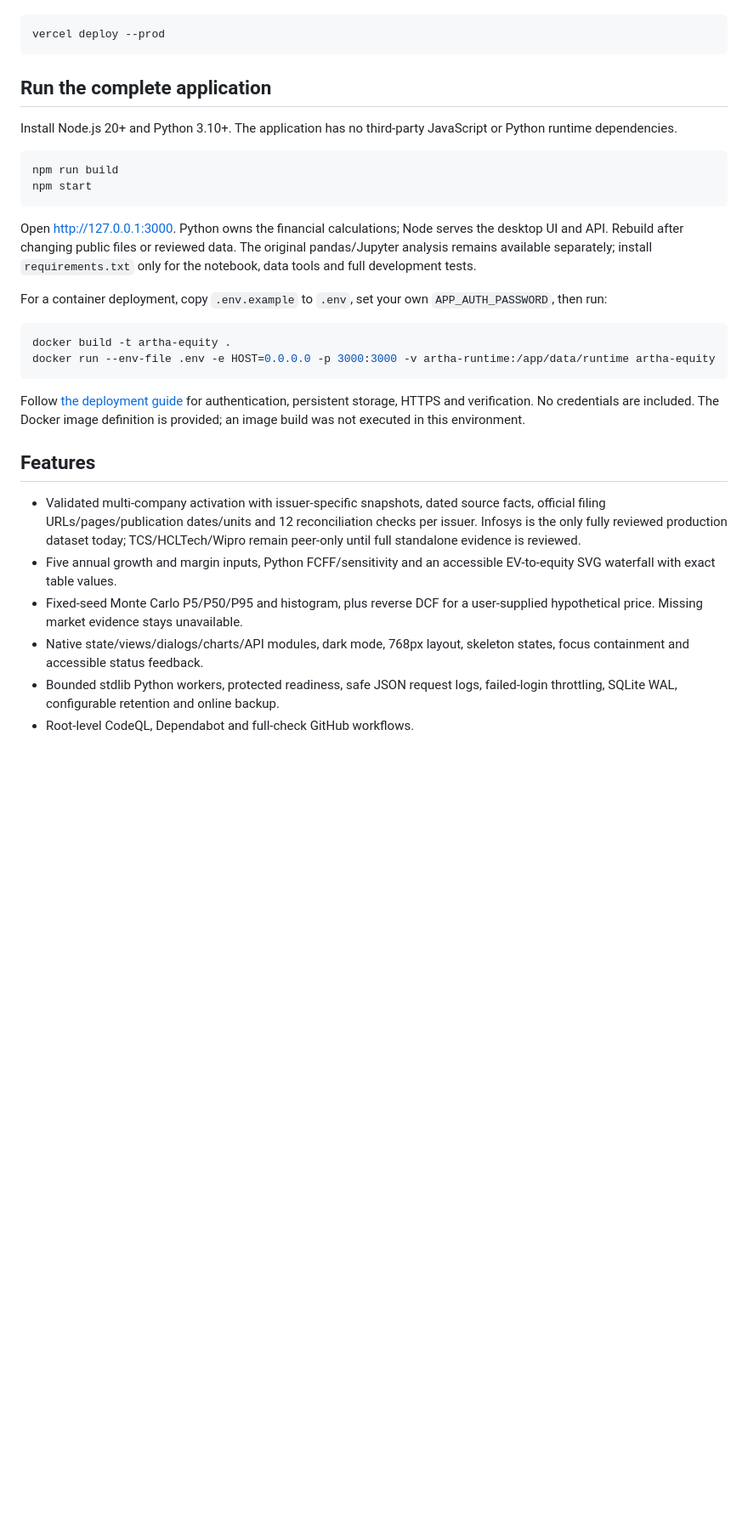
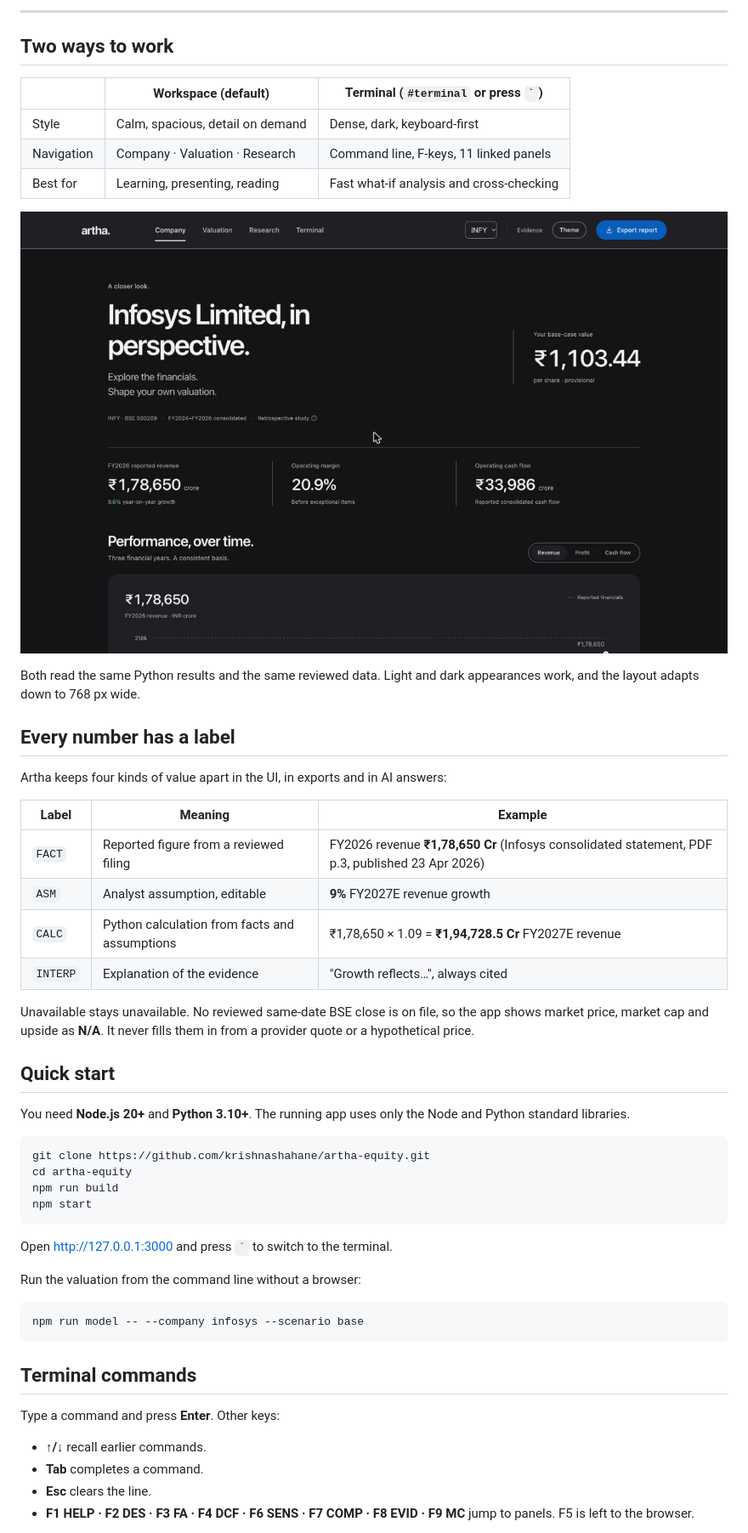
Before and after one commit to krishnashahane/artha-equity, a Markdown page: README.md, the part around one of its changes. Shown at 85% size. Rendered like a GitHub page; pictures changed too: docs/images/workspace.jpg (added); blank space fills up the shorter version.

````diff
--- a/README.md
+++ b/README.md
@@ -22,41 +42,55 @@ runtime as an anonymous, read-only demo (`APP_PUBLIC_ACCESS=true`, `ARTHA_STORAG
+---
+
+## Two ways to work
+
+| | **Workspace** (default) | **Terminal** (`#terminal` or press `` ` ``) |
+|---|---|---|
+| Style | Calm, spacious, detail on demand | Dense, dark, keyboard-first |
+| Navigation | Company · Valuation · Research | Command line, F-keys, 11 linked panels |
+| Best for | Learning, presenting, reading | Fast what-if analysis and cross-checking |
+
+![Artha workspace](docs/images/workspace.jpg)
+
+Both read the same Python results and the same reviewed data. Light and dark appearances work, and the layout adapts down to 768 px wide.
+
+## Every number has a label
+
+Artha keeps four kinds of value apart in the UI, in exports and in AI answers:
+
+| Label | Meaning | Example |
+|---|---|---|
+| `FACT` | Reported figure from a reviewed filing | FY2026 revenue **₹1,78,650 Cr** (Infosys consolidated statement, PDF p.3, published 23 Apr 2026) |
+| `ASM` | Analyst assumption, editable | **9%** FY2027E revenue growth |
+| `CALC` | Python calculation from facts and assumptions | ₹1,78,650 × 1.09 = **₹1,94,728.5 Cr** FY2027E revenue |
+| `INTERP` | Explanation of the evidence | "Growth reflects…", always cited |
+
+Unavailable stays unavailable. No reviewed same-date BSE close is on file, so the app shows market price, market cap and upside as **N/A**. It never fills them in from a provider quote or a hypothetical price.
+
+## Quick start
+
+You need **Node.js 20+** and **Python 3.10+**. The running app uses only the Node and Python standard libraries.
 
 ```bash
-vercel deploy --prod
-```
-
-## Run the complete application
-
-Install Node.js 20+ and Python 3.10+. The application has no third-party JavaScript or Python runtime dependencies.
-
-```bash
+git clone https://github.com/krishnashahane/artha-equity.git
+cd artha-equity
 npm run build
 npm start
 ```
 
-Open http://127.0.0.1:3000. Python owns the financial calculations; Node serves the desktop UI and API. Rebuild after changing public files or reviewed data. The original pandas/Jupyter analysis remains available separately; install `requirements.txt` only for the notebook, data tools and full development tests.
+Open http://127.0.0.1:3000 and press `` ` `` to switch to the terminal.
 
-For a container deployment, copy `.env.example` to `.env`, set your own `APP_AUTH_PASSWORD`, then run:
+Run the valuation from the command line without a browser:
 
 ```bash
-docker build -t artha-equity .
-docker run --env-file .env -e HOST=0.0.0.0 -p 3000:3000 -v artha-runtime:/app/data/runtime artha-equity
+npm run model -- --company infosys --scenario base
 ```
 
-Follow [the deployment guide](docs/DEPLOYMENT.md) for authentication, persistent storage, HTTPS and verification. No credentials are included. The Docker image definition is provided; an image build was not executed in this environment.
+## Terminal commands
 
-## Features
+Type a command and press **Enter**. Other keys:
 
-- Validated multi-company activation with issuer-specific snapshots, dated source
-  facts, official filing URLs/pages/publication dates/units and 12 reconciliation
-  checks per issuer. Infosys is the only fully reviewed production dataset today;
-  TCS/HCLTech/Wipro remain peer-only until full standalone evidence is reviewed.
-- Five annual growth and margin inputs, Python FCFF/sensitivity and an accessible
-  EV-to-equity SVG waterfall with exact table values.
-- Fixed-seed Monte Carlo P5/P50/P95 and histogram, plus reverse DCF for a
-  user-supplied hypothetical price. Missing market evidence stays unavailable.
-- Native state/views/dialogs/charts/API modules, dark mode, 768px layout, skeleton
-  states, focus containment and accessible status feedback.
-- Bounded stdlib Python workers, protected readiness, safe JSON request logs,
-  failed-login throttling, SQLite WAL, configurable retention and online backup.
-- Root-level CodeQL, Dependabot and full-check GitHub workflows.
+- **↑/↓** recall earlier commands.
+- **Tab** completes a command.
+- **Esc** clears the line.
+- **F1 HELP · F2 DES · F3 FA · F4 DCF · F6 SENS · F7 COMP · F8 EVID · F9 MC** jump to panels. F5 is left to the browser.
 
````
Also changed, not shown: other parts of README.md (+200 -87 lines), docs/images/terminal.jpg (added).
